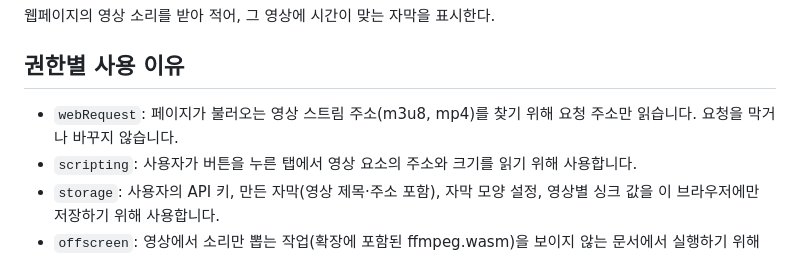
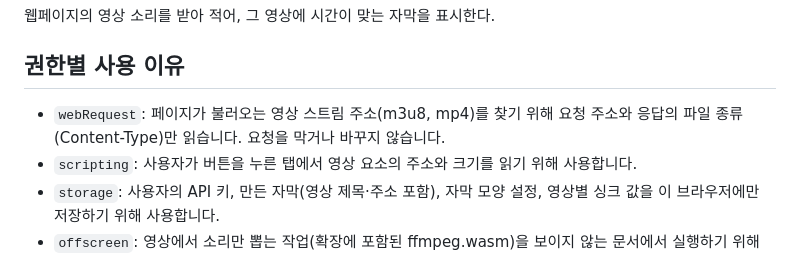
Before and after one commit to mw3love/SubAhead_261005, a Markdown page: store/스토어_등록정보.md, the part around the change. Rendered like a GitHub page.

Commit message:
Docs: 스토어 권한 설명에 응답 파일 종류(Content-Type) 읽기 반영
Co-Authored-By: Claude Opus 5.5 <noreply@anthropic.com>

```diff
--- a/store/스토어_등록정보.md
+++ b/store/스토어_등록정보.md
@@ -53,7 +53,7 @@
 
 ## 권한별 사용 이유
 
-- `webRequest`: 페이지가 불러오는 영상 스트림 주소(m3u8, mp4)를 찾기 위해 요청 주소만 읽습니다. 요청을 막거나 바꾸지 않습니다.
+- `webRequest`: 페이지가 불러오는 영상 스트림 주소(m3u8, mp4)를 찾기 위해 요청 주소와 응답의 파일 종류(Content-Type)만 읽습니다. 요청을 막거나 바꾸지 않습니다.
 - `scripting`: 사용자가 버튼을 누른 탭에서 영상 요소의 주소와 크기를 읽기 위해 사용합니다.
 - `storage`: 사용자의 API 키, 만든 자막(영상 제목·주소 포함), 자막 모양 설정, 영상별 싱크 값을 이 브라우저에만 저장하기 위해 사용합니다.
 - `offscreen`: 영상에서 소리만 뽑는 작업(확장에 포함된 ffmpeg.wasm)을 보이지 않는 문서에서 실행하기 위해 사용합니다.
```
